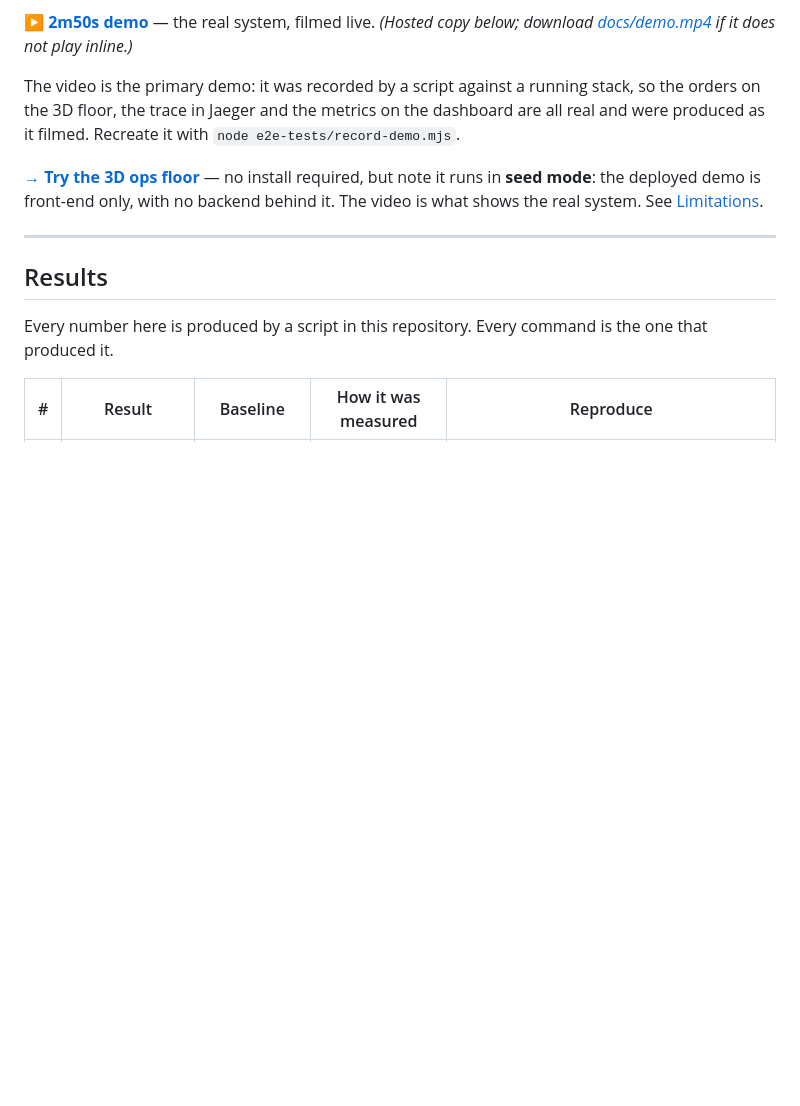
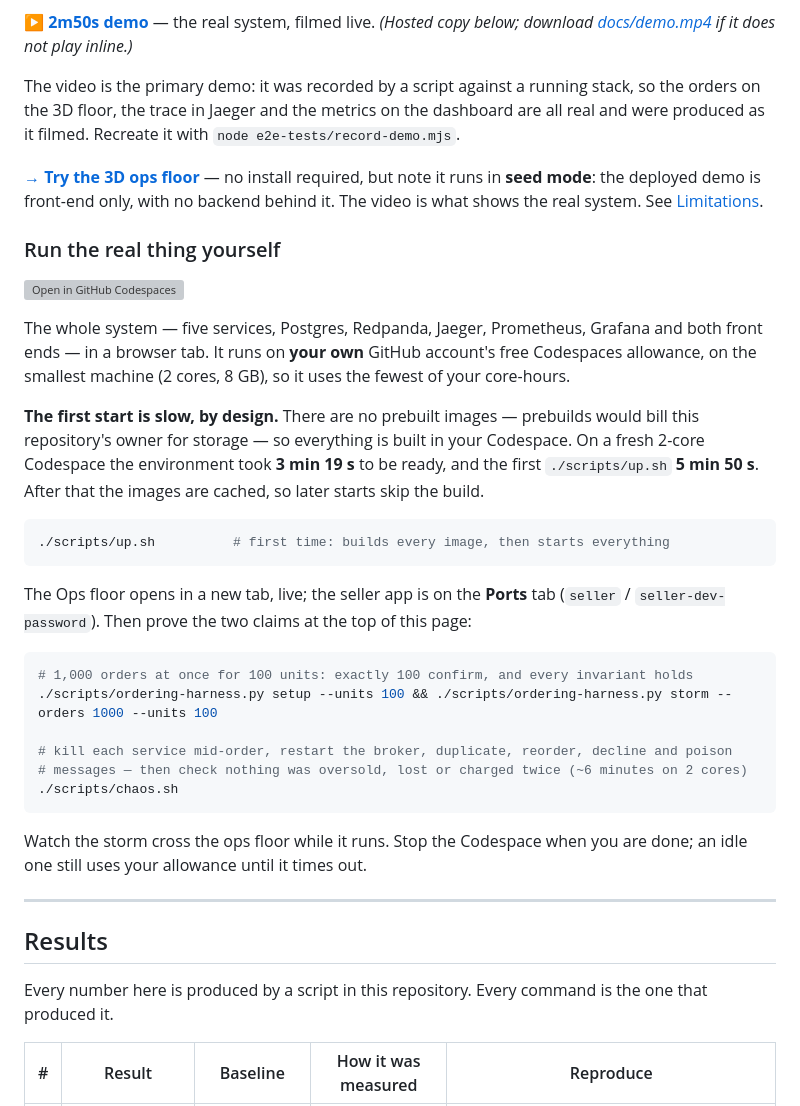
Before and after one commit to pavan-dangeti/FulfillOps, a Markdown page: README.md, the part around the change. Rendered like a GitHub page; blank space fills up the shorter version; grey boxes are pictures that could not be loaded.

Commit message:
docs: the try-it section, with the first-start times measured in a fresh Codespace

````diff
--- a/README.md
+++ b/README.md
@@ -41,6 +41,38 @@ it filmed. Recreate it with `node e2e-tests/record-demo.mjs`.
 **[→ Try the 3D ops floor](https://fulfill-ops.vercel.app)** — no install required, but note it runs
 in **seed mode**: the deployed demo is front-end only, with no backend behind it. The video is what
 shows the real system. See [Limitations](#limitations).
+
+### Run the real thing yourself
+
+[![Open in GitHub Codespaces](https://github.com/codespaces/badge.svg)](https://codespaces.new/pavan-dangeti/FulfillOps?quickstart=1)
+
+The whole system — five services, Postgres, Redpanda, Jaeger, Prometheus, Grafana and both front
+ends — in a browser tab. It runs on **your own** GitHub account's free Codespaces allowance, on the
+smallest machine (2 cores, 8 GB), so it uses the fewest of your core-hours.
+
+**The first start is slow, by design.** There are no prebuilt images — prebuilds would bill this
+repository's owner for storage — so everything is built in your Codespace. On a fresh 2-core
+Codespace the environment took **3 min 19 s** to be ready, and the first `./scripts/up.sh` **5 min
+50 s**. After that the images are cached, so later starts skip the build.
+
+```bash
+./scripts/up.sh          # first time: builds every image, then starts everything
+```
+
+The Ops floor opens in a new tab, live; the seller app is on the **Ports** tab (`seller` /
+`seller-dev-password`). Then prove the two claims at the top of this page:
+
+```bash
+# 1,000 orders at once for 100 units: exactly 100 confirm, and every invariant holds
+./scripts/ordering-harness.py setup --units 100 && ./scripts/ordering-harness.py storm --orders 1000 --units 100
+
+# kill each service mid-order, restart the broker, duplicate, reorder, decline and poison
+# messages — then check nothing was oversold, lost or charged twice (~6 minutes on 2 cores)
+./scripts/chaos.sh
+```
+
+Watch the storm cross the ops floor while it runs. Stop the Codespace when you are done; an idle one
+still uses your allowance until it times out.
 
 ---
 
````
Also changed, not shown: docs/ordering-invariants.md (+7 -3 lines).
